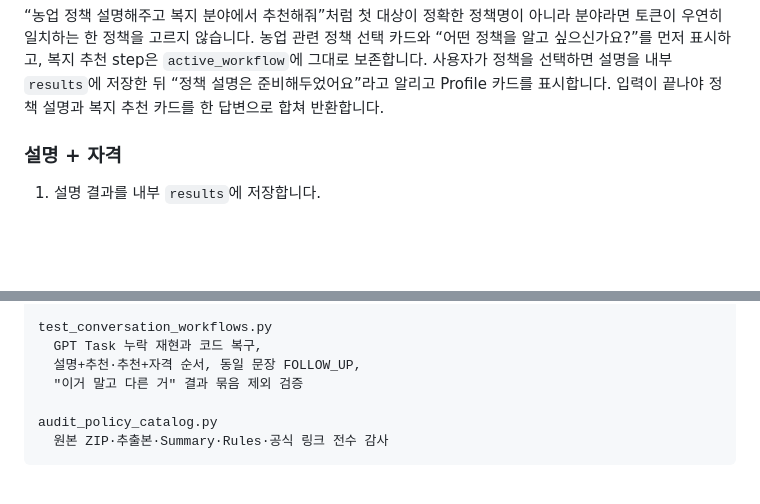
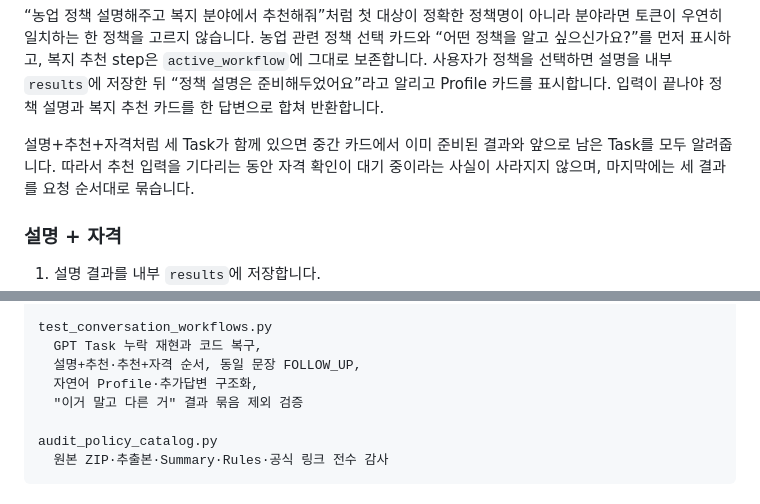
Before and after one commit to somsomthals317-hue/namyangju-dumulcheong-bot, a Markdown page: README_코드흐름_정리.md, 2 parts joined by grey strips. Rendered like a GitHub page; blank space fills up the shorter version.

```diff
--- a/README_코드흐름_정리.md
+++ b/README_코드흐름_정리.md
@@ -460,6 +475,10 @@ step은 `active_workflow`에 그대로 보존합니다. 사용자가 정책을
 내부 `results`에 저장한 뒤 “정책 설명은 준비해두었어요”라고 알리고 Profile
 카드를 표시합니다. 입력이 끝나야 정책 설명과 복지 추천 카드를 한 답변으로
 합쳐 반환합니다.
+
+설명+추천+자격처럼 세 Task가 함께 있으면 중간 카드에서 이미 준비된 결과와
+앞으로 남은 Task를 모두 알려줍니다. 따라서 추천 입력을 기다리는 동안 자격 확인이
+대기 중이라는 사실이 사라지지 않으며, 마지막에는 세 결과를 요청 순서대로 묶습니다.
 
 ### 설명 + 자격
 
@@ -633,6 +652,7 @@ test_policy_agent_matrix.py
 test_conversation_workflows.py
   GPT Task 누락 재현과 코드 복구,
   설명+추천·추천+자격 순서, 동일 문장 FOLLOW_UP,
+  자연어 Profile·추가답변 구조화,
   "이거 말고 다른 거" 결과 묶음 제외 검증
 
 audit_policy_catalog.py
```
Also changed, not shown: other parts of README_코드흐름_정리.md (+17 -2 lines).
